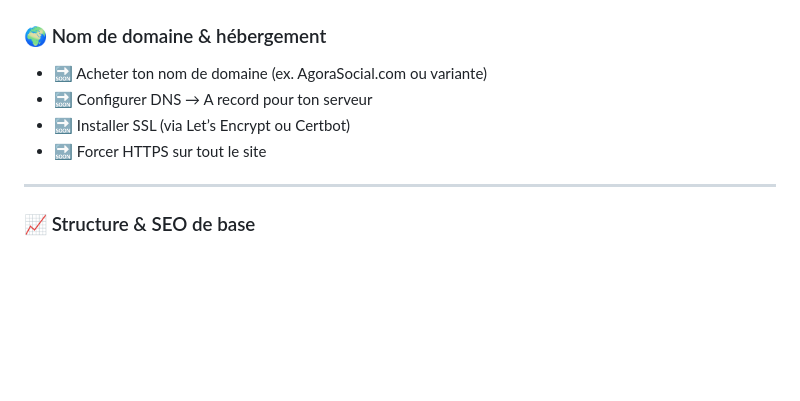
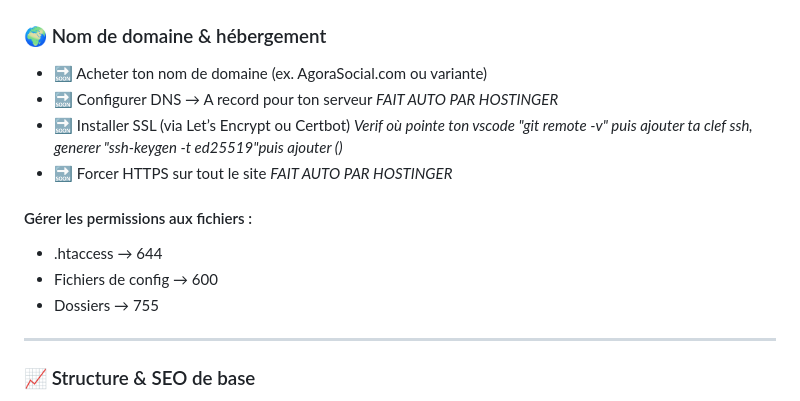
Before and after one commit to berru-g/projet-messagerie, a Markdown page: includes/step.md, the part around the change. Drawn GitHub-style; blank space fills up the shorter version.

Commit message:
dns/ssh/redeployauto

```diff
--- a/includes/step.md
+++ b/includes/step.md
@@ -76,9 +76,14 @@
 
 ### 🌍 Nom de domaine & hébergement
 - 🔜 Acheter ton nom de domaine (ex. AgoraSocial.com ou variante)
-- 🔜 Configurer DNS → A record pour ton serveur
-- 🔜 Installer SSL (via Let’s Encrypt ou Certbot)
-- 🔜 Forcer HTTPS sur tout le site
+- 🔜 Configurer DNS → A record pour ton serveur *FAIT AUTO PAR HOSTINGER*
+- 🔜 Installer SSL (via Let’s Encrypt ou Certbot) *Verif  où pointe ton vscode "git remote -v" puis ajouter ta clef ssh, generer "ssh-keygen -t ed25519"puis ajouter ()*
+- 🔜 Forcer HTTPS sur tout le site *FAIT AUTO PAR HOSTINGER*
+
+#### Gérer les permissions aux fichiers :
+ - .htaccess → 644
+ - Fichiers de config → 600
+ - Dossiers → 755
 
 ---
 
```
